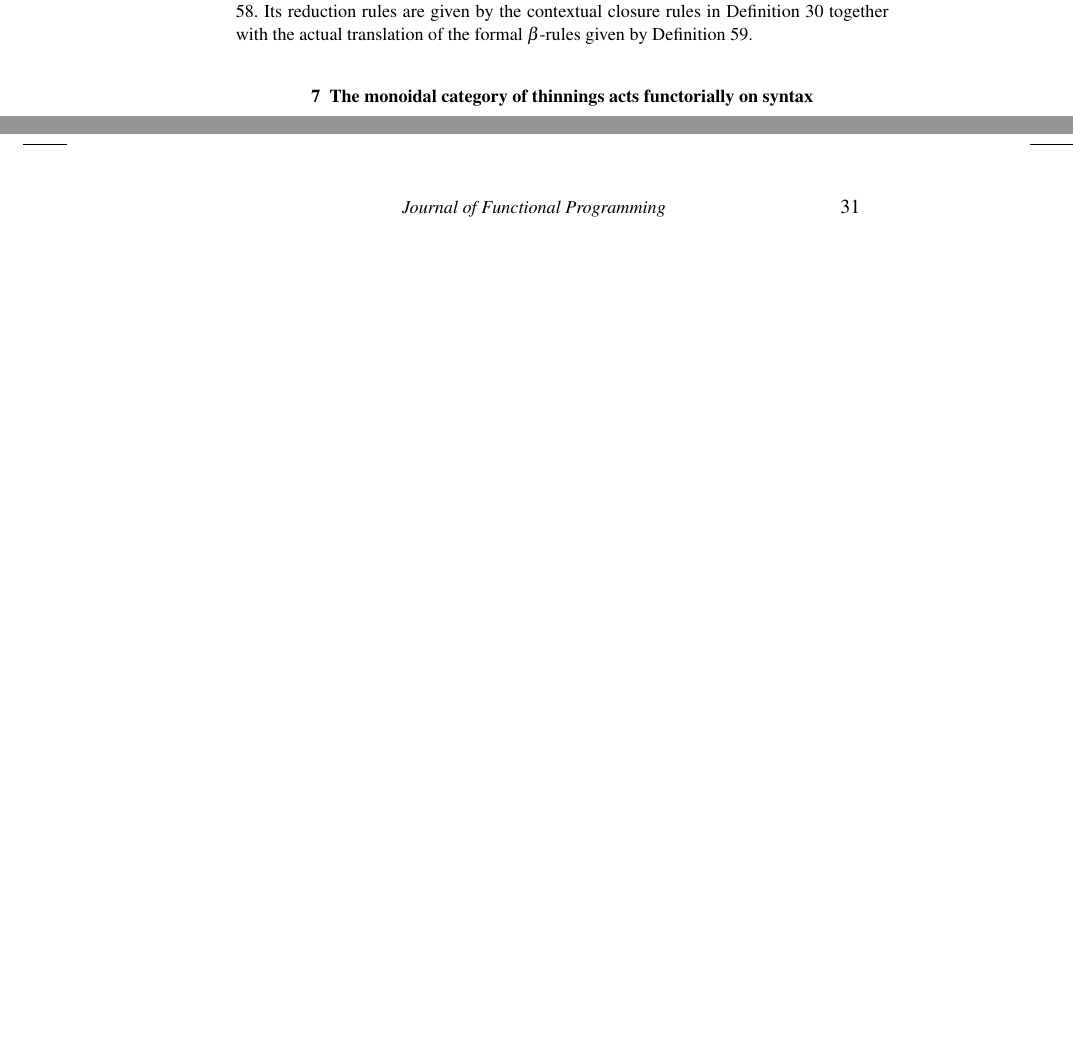
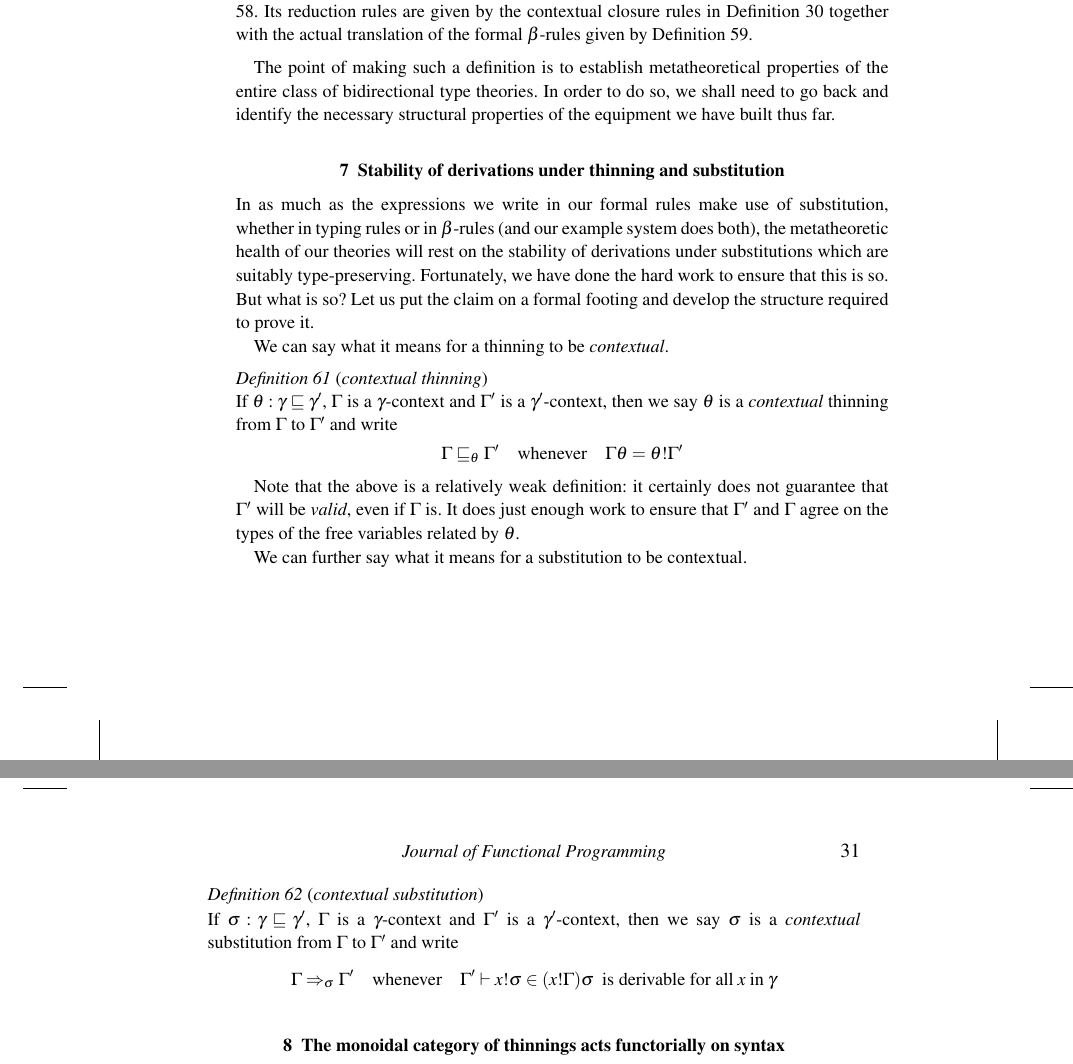
Before and after one commit to pigworker/TypesWhoSayNi, a LaTeX thesis (tex/TypesWhoSayNi.tex): two parts of pages 30 and 31 of 40 before the commit and two parts of pages 30 and 31 of 42 after it, joined at a grey line, cut so that both start at the same text, the shorter picture padded with empty space. The pictures show the PDF file tex/TypesWhoSayNi.pdf that the author committed with the source.

Commit message:
contextual thinnings and substitutions; time to start fixing up the syntax theory sections

```diff
--- a/tex/TypesWhoSayNi.tex
+++ b/tex/TypesWhoSayNi.tex
@@ -2147,5 +2148,48 @@ a bidirectional type theory', in the sense of this paper.
   of the formal $\beta$-rules given by Definition \ref{def:beta}.
 \end{definition}
 
-
-\section{The monoidal category of thinnings acts functorially on syntax\label{sec:thincat}}
+The point of making such a definition is to establish metatheoretical
+properties of the entire class of bidirectional type theories. In
+order to do so, we shall need to go back and identify the necessary
+structural properties of the equipment we have built thus far.
+
+
+\section{Stability of derivations under thinning and substitution}
+
+In as much as the expressions we write in our formal rules make use of
+substitution, whether in typing rules or in $\beta$-rules (and our
+example system does both), the metatheoretic health of our theories
+will rest on the stability of derivations under substitutions which
+are suitably type-preserving. Fortunately, we have done the hard
+work to ensure that this is so. But what is so? Let us put the claim
+on a formal footing and develop the structure required to prove it.
+
+We can say what it means for a thinning to be \emph{contextual}.
+
+\begin{definition}[contextual thinning]
+  If $\theta:\gamma\thin\gamma'$, $\Gamma$ is a $\gamma$-context and
+  $\Gamma'$ is a $\gamma'$-context, then we say $\theta$ is a
+  \emph{contextual} thinning from $\Gamma$ to $\Gamma'$ and write
+  \[
+    \Gamma\thin_\theta\Gamma'\quad \mbox{whenever}\quad
+    \Gamma\theta = \sel\theta\Gamma'
+    \]
+\end{definition}
+
+Note that the above is a relatively weak definition: it certainly does
+not guarantee that $\Gamma'$ will be \emph{valid}, even if $\Gamma$
+is. It does just enough work to ensure that $\Gamma'$ and $\Gamma$
+agree on the types of the free variables related by $\theta$.
+
+We can further say what it means for a substitution to be contextual.
+
+\begin{definition}[contextual substitution]
+  If $\sigma:\gamma\thin\gamma'$, $\Gamma$ is a $\gamma$-context and
+  $\Gamma'$ is a $\gamma'$-context, then we say $\sigma$ is a
+  \emph{contextual} substitution from $\Gamma$ to $\Gamma'$ and write
+  \[
+    \Gamma\su_\sigma\Gamma'\quad \mbox{whenever}\quad
+    \Gamma'\vdash\syn{\sel x\sigma}{(\sel x\Gamma)\sigma}\;\;\mbox{is
+      derivable for all}\;x\;\mbox{in}\;\gamma
+    \]
+\end{definition}
```
Also changed, not shown: tex/TypesWhoSayNi.pdf, tex/TypesWhoSayNi.tex (32 more changed lines).
